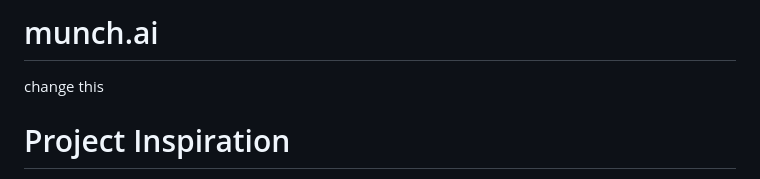
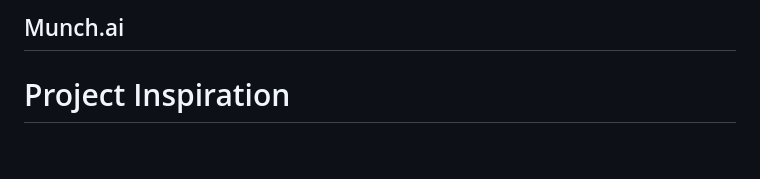
Before and after one commit to IshanA2007/munch.ai, a Markdown page: README.md, the part around the change. GitHub-like rendering; blank space fills up the shorter version.

```diff
--- a/README.md
+++ b/README.md
@@ -1,5 +1,5 @@
-# munch.ai
-change this
+## Munch.ai
+
 
 # Project Inspiration
 There are two things humans need to survive: food and water. Food is one of the most basic necessities, yet powers every part of our lives on the daily. So why are hundreds of millions around the world malnourished, slowly depleting the precious resources required to sustain their body? One of the biggest causes of this malnourishment is simply unhealthy eating. In fact, the members at FishyBusiness Incorporated struggled in the past with their diets, whether it be eating too much or too little. Thus, we decided it was time to make Munch.ai, the app that aims to make eating healthy simple. After all, as we at FBI say, a better diet is a better life.
```
